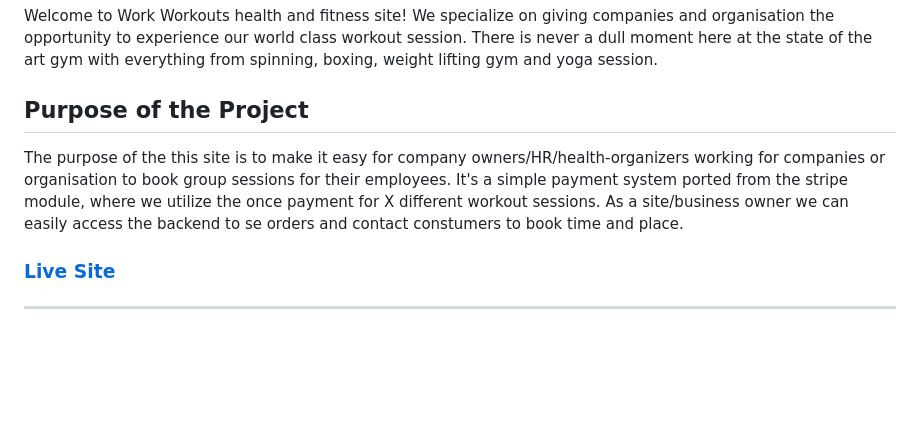
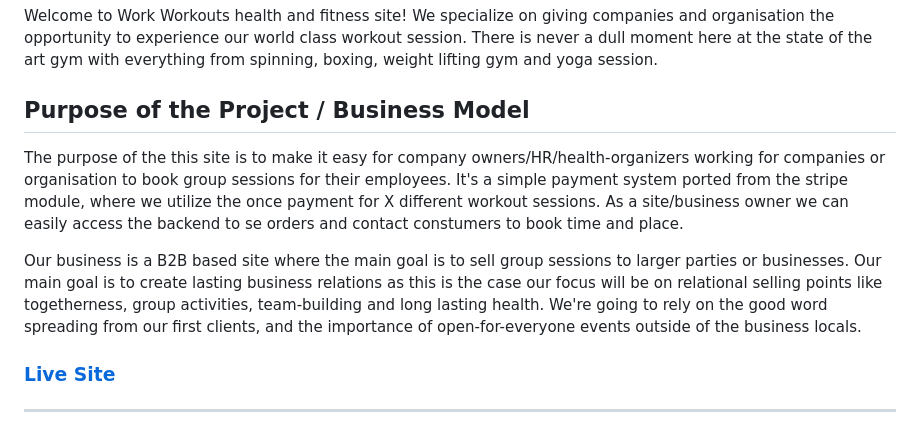
Before and after one commit to Rakdoslover/Project-5-first, a Markdown page: README.md, the part around the change. GitHub-like rendering; blank space fills up the shorter version.

Commit message:
added the business model to my readme

```diff
--- a/README.md
+++ b/README.md
@@ -8,7 +8,7 @@ our world class workout session.
 There is never a dull moment here at the state of the art gym with everything from
 spinning, boxing, weight lifting gym and yoga session.
 
-## Purpose of the Project
+## Purpose of the Project / Business Model
 
 The purpose of the this site is to make it easy for company owners/HR/health-organizers
 working for companies or organisation to book group sessions for their employees.
@@ -16,6 +16,13 @@ It's a simple payment system ported from the stripe module, where we utilize the
 once payment for X different workout sessions.
 As a site/business owner we can easily access the backend to se orders and contact
 constumers to book time and place.
+
+Our business is a B2B based site where the main goal is to sell group sessions
+to larger parties or businesses. Our main goal is to create lasting business relations
+as this is the case our focus will be on relational selling points like togetherness,
+group activities, team-building and long lasting health.
+We're going to rely on the good word spreading from our first clients, and the importance
+of open-for-everyone events outside of the business locals.
 
 ### **[Live Site](https://project-5-first-a9f5854c68ec.herokuapp.com/)**
 
```
